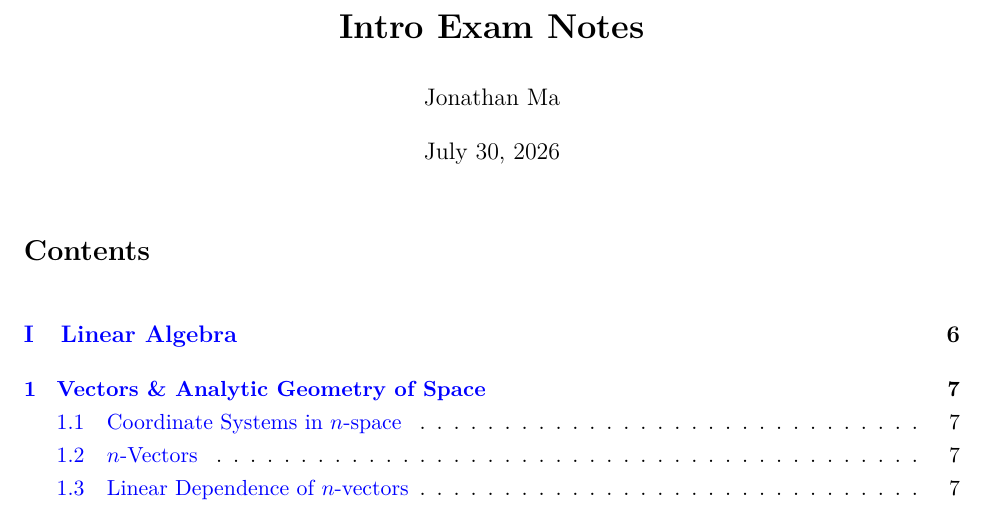
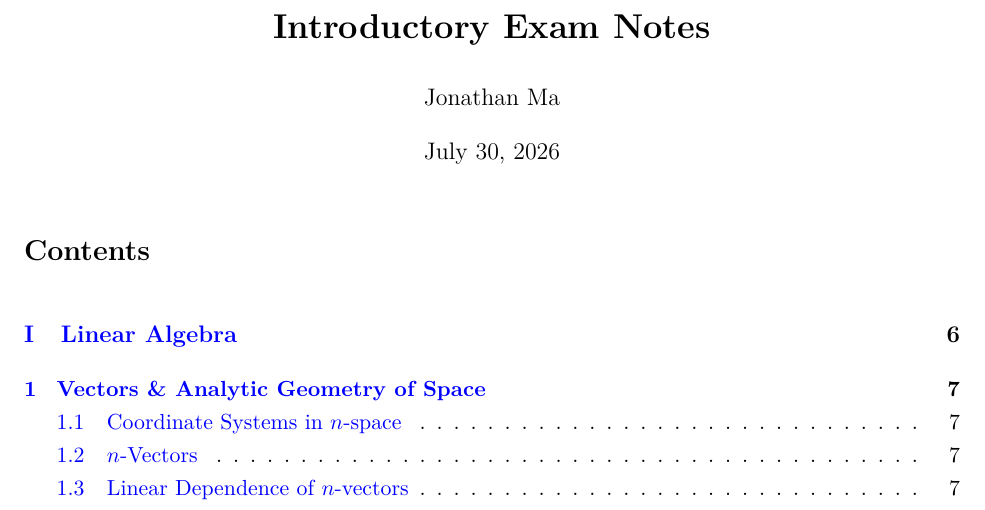
Before and after one commit to JonathanMa03/vsc-latex-sync, a LaTeX problem sheet (IntroExam/main.tex): part of page 1 of 7, cut so that both start at the same text. Compiled offline with pdfLaTeX.

Commit message:
add: update note desc

```diff
--- a/IntroExam/main.tex
+++ b/IntroExam/main.tex
@@ -103,7 +103,7 @@
 % -------------------------------------------------
 % Title Information
 % -------------------------------------------------
-\title{\textbf{Intro Exam Notes}}
+\title{\textbf{Introductory Exam Notes}}
 \author{Jonathan Ma}
 \date{\today}
 
```
Also changed, not shown: 639_TimeSeriesAnalysis/639_main.pdf (added), IntroExam/main.pdf (added).
